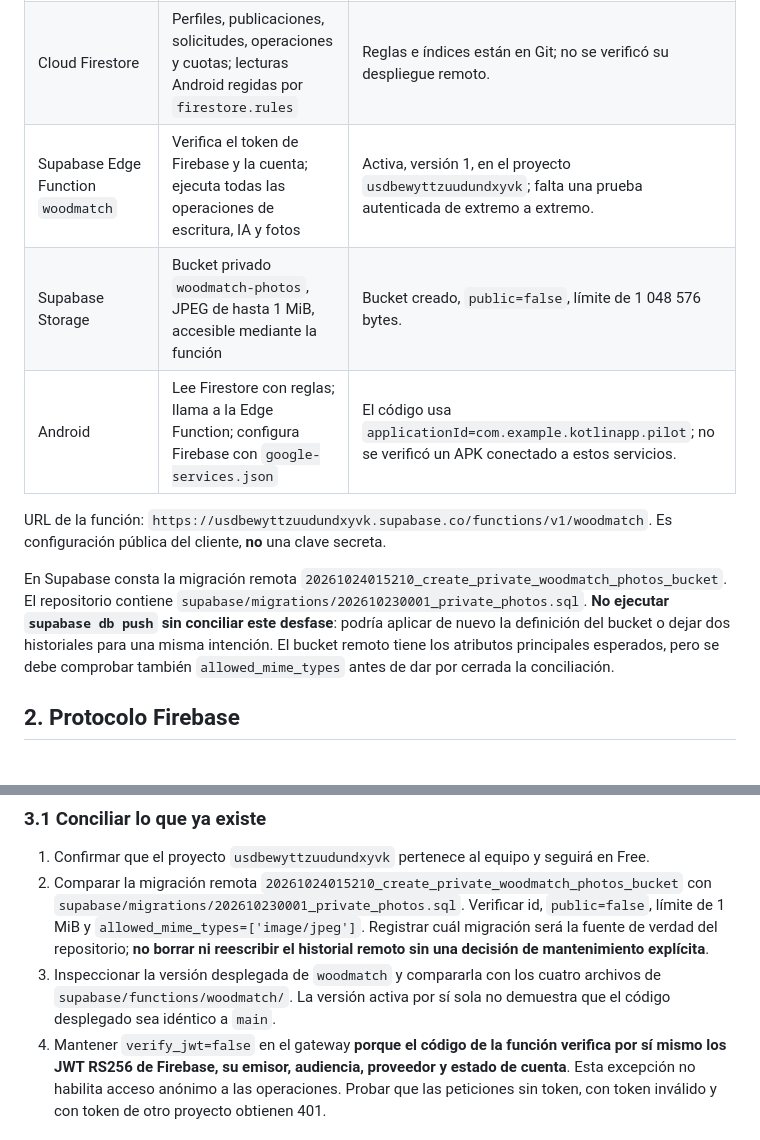
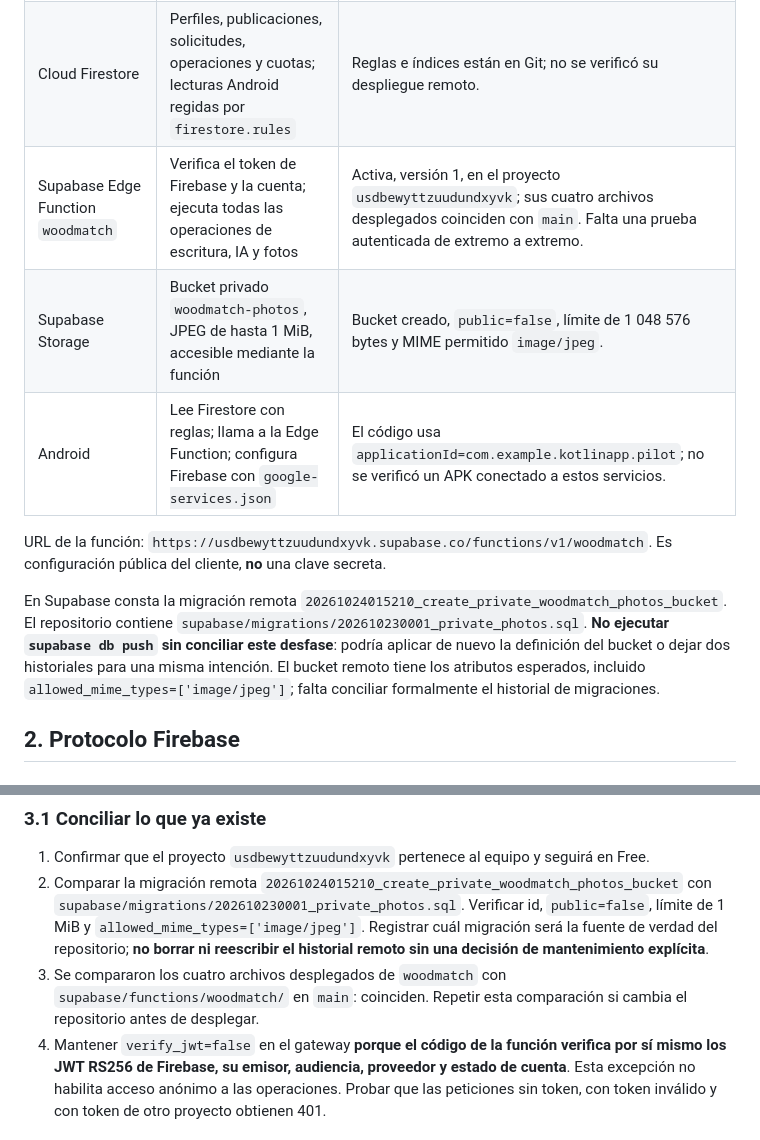
Before and after one commit to HOLA-GG/WoodMatch, a Markdown page: docs/PROTOCOLOS_FIREBASE_SUPABASE.md, 2 parts joined by grey strips. Drawn GitHub-style.

Commit message:
docs: record verified Supabase bucket and function source

```diff
--- a/docs/PROTOCOLOS_FIREBASE_SUPABASE.md
+++ b/docs/PROTOCOLOS_FIREBASE_SUPABASE.md
@@ -8,13 +8,13 @@
 | --- | --- | --- |
 | Firebase Authentication | Identidad por correo y contraseña; emite ID tokens | Proyecto Firebase y proveedor todavía no verificados en este entorno. |
 | Cloud Firestore | Perfiles, publicaciones, solicitudes, operaciones y cuotas; lecturas Android regidas por `firestore.rules` | Reglas e índices están en Git; no se verificó su despliegue remoto. |
-| Supabase Edge Function `woodmatch` | Verifica el token de Firebase y la cuenta; ejecuta todas las operaciones de escritura, IA y fotos | Activa, versión 1, en el proyecto `usdbewyttzuudundxyvk`; falta una prueba autenticada de extremo a extremo. |
-| Supabase Storage | Bucket privado `woodmatch-photos`, JPEG de hasta 1 MiB, accesible mediante la función | Bucket creado, `public=false`, límite de 1 048 576 bytes. |
+| Supabase Edge Function `woodmatch` | Verifica el token de Firebase y la cuenta; ejecuta todas las operaciones de escritura, IA y fotos | Activa, versión 1, en el proyecto `usdbewyttzuudundxyvk`; sus cuatro archivos desplegados coinciden con `main`. Falta una prueba autenticada de extremo a extremo. |
+| Supabase Storage | Bucket privado `woodmatch-photos`, JPEG de hasta 1 MiB, accesible mediante la función | Bucket creado, `public=false`, límite de 1 048 576 bytes y MIME permitido `image/jpeg`. |
 | Android | Lee Firestore con reglas; llama a la Edge Function; configura Firebase con `google-services.json` | El código usa `applicationId=com.example.kotlinapp.pilot`; no se verificó un APK conectado a estos servicios. |
 
 URL de la función: `https://usdbewyttzuudundxyvk.supabase.co/functions/v1/woodmatch`. Es configuración pública del cliente, **no** una clave secreta.
 
-En Supabase consta la migración remota `20261024015210_create_private_woodmatch_photos_bucket`. El repositorio contiene `supabase/migrations/202610230001_private_photos.sql`. **No ejecutar `supabase db push` sin conciliar este desfase**: podría aplicar de nuevo la definición del bucket o dejar dos historiales para una misma intención. El bucket remoto tiene los atributos principales esperados, pero se debe comprobar también `allowed_mime_types` antes de dar por cerrada la conciliación.
+En Supabase consta la migración remota `20261024015210_create_private_woodmatch_photos_bucket`. El repositorio contiene `supabase/migrations/202610230001_private_photos.sql`. **No ejecutar `supabase db push` sin conciliar este desfase**: podría aplicar de nuevo la definición del bucket o dejar dos historiales para una misma intención. El bucket remoto tiene los atributos esperados, incluido `allowed_mime_types=['image/jpeg']`; falta conciliar formalmente el historial de migraciones.
 
 ## 2. Protocolo Firebase
 
@@ -41,7 +41,7 @@ En Supabase consta la migración remota `20261024015210_create_private_woodmatch
 
 1. Confirmar que el proyecto `usdbewyttzuudundxyvk` pertenece al equipo y seguirá en Free.
 2. Comparar la migración remota `20261024015210_create_private_woodmatch_photos_bucket` con `supabase/migrations/202610230001_private_photos.sql`. Verificar id, `public=false`, límite de 1 MiB y `allowed_mime_types=['image/jpeg']`. Registrar cuál migración será la fuente de verdad del repositorio; **no borrar ni reescribir el historial remoto sin una decisión de mantenimiento explícita**.
-3. Inspeccionar la versión desplegada de `woodmatch` y compararla con los cuatro archivos de `supabase/functions/woodmatch/`. La versión activa por sí sola no demuestra que el código desplegado sea idéntico a `main`.
+3. Se compararon los cuatro archivos desplegados de `woodmatch` con `supabase/functions/woodmatch/` en `main`: coinciden. Repetir esta comparación si cambia el repositorio antes de desplegar.
 4. Mantener `verify_jwt=false` en el gateway **porque el código de la función verifica por sí mismo los JWT RS256 de Firebase, su emisor, audiencia, proveedor y estado de cuenta**. Esta excepción no habilita acceso anónimo a las operaciones. Probar que las peticiones sin token, con token inválido y con token de otro proyecto obtienen 401.
 
 ### 3.2 Secretos y despliegue
```
